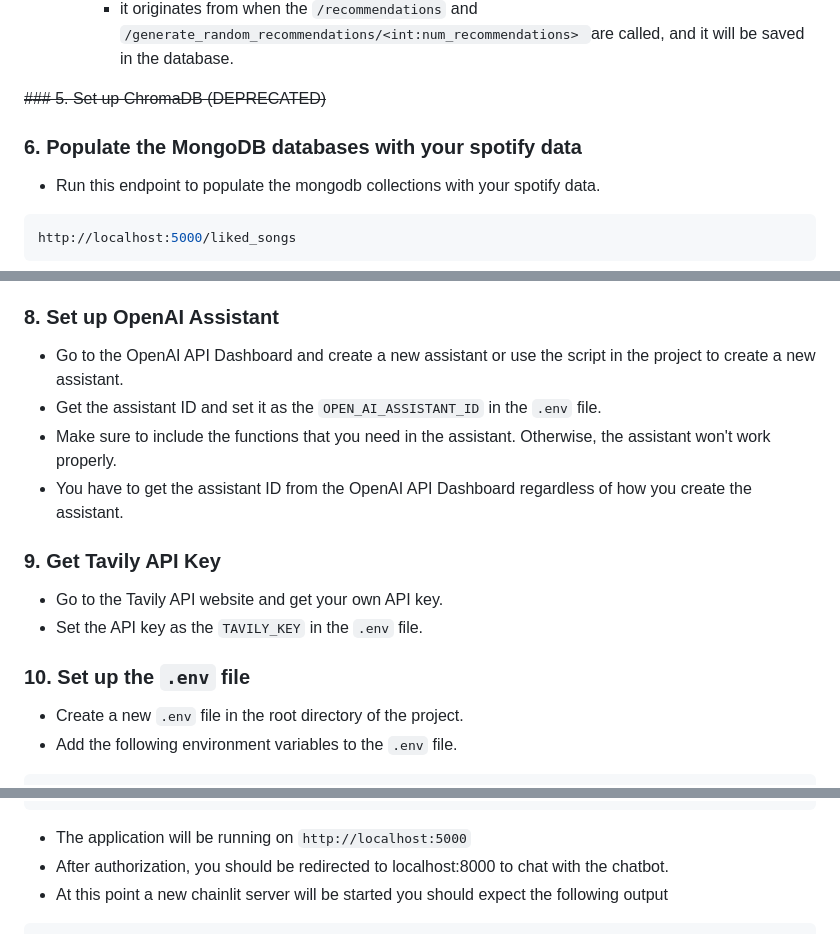
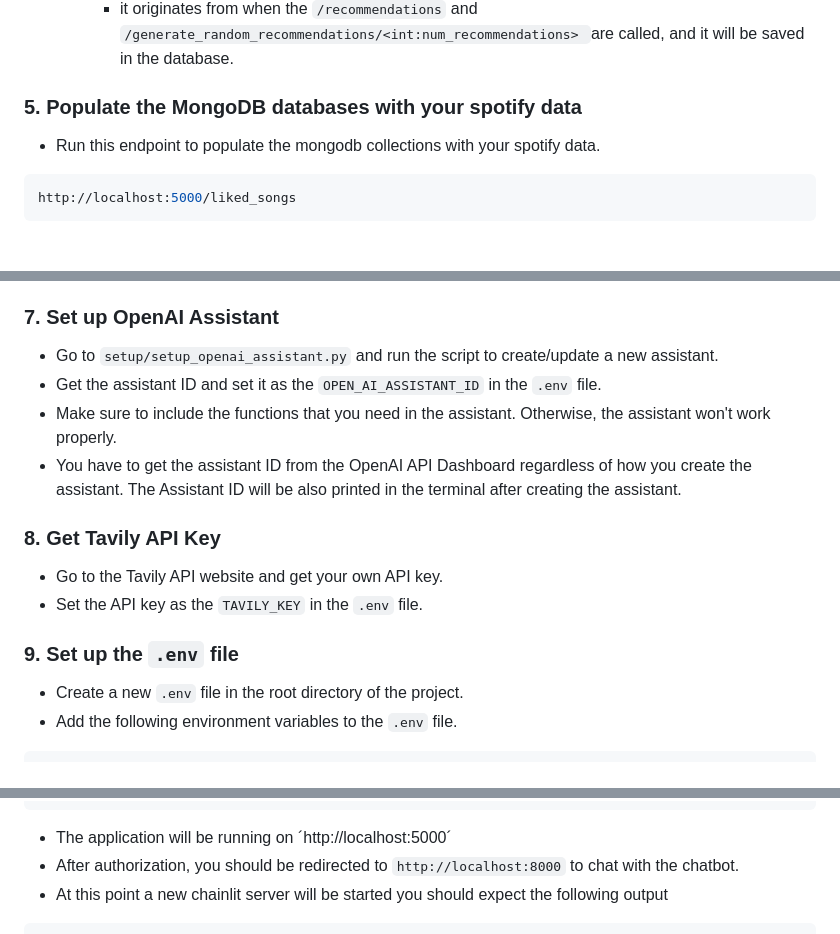
Before and after one commit to parhamrahmani/SongScope, a Markdown page: README.md, 3 parts joined by grey strips. Drawn GitHub-style; blank space fills up the shorter version.

Commit message:
Final Refactorings

````diff
--- a/README.md
+++ b/README.md
@@ -135,8 +135,7 @@ sudo systemctl status mongod
         - the songs that the Spotify recommendation system has recommended to the user.
         - it originates from when the `/recommendations` and `/generate_random_recommendations/<int:num_recommendations> `are called, and it will be saved in the database.
 
-~~### 5. Set up ChromaDB (DEPRECATED)~~
-### 6. Populate the MongoDB databases with your spotify data
+### 5. Populate the MongoDB databases with your spotify data
 - Run this endpoint to populate the mongodb collections with your spotify data.
 ```bash
 http://localhost:5000/liked_songs
@@ -156,15 +155,16 @@ http://localhost:5000/liked_songs
 - Then run the `conf/finetuning/finetuning.py` to fine-tune the model based on the prompts generated.
    - this will upload `conf/finetuning/prompts.jsonl` to the OpenAI API and will fine-tune the model based on the prompts.
 - **You can do this in OPENAI API Dashboard in their website as well if you want to do this with a gui environment**
-### 8. Set up OpenAI Assistant
-- Go to the OpenAI API Dashboard and create a new assistant or use the script in the project to create a new assistant.
+### 7. Set up OpenAI Assistant
+- Go to `setup/setup_openai_assistant.py` and run the script to create/update a new assistant.
 - Get the assistant ID and set it as the `OPEN_AI_ASSISTANT_ID` in the `.env` file.
 - Make sure to include the functions that you need in the assistant. Otherwise, the assistant won't work properly.
-- You have to get the assistant ID from the OpenAI API Dashboard regardless of how you create the assistant.
-### 9. Get Tavily API Key
+- You have to get the assistant ID from the OpenAI API Dashboard regardless of how you create the assistant. The
+Assistant ID will be also printed in the terminal after creating the assistant.
+### 8. Get Tavily API Key
 - Go to the Tavily API website and get your own API key.
 - Set the API key as the `TAVILY_KEY` in the `.env` file.
-### 10. Set up the `.env` file
+### 9. Set up the `.env` file
 - Create a new `.env` file in the root directory of the project.
 - Add the following environment variables to the `.env` file.
 ```env
@@ -216,8 +216,8 @@ python main.py
  * Running on http://127.0.0.1:5000
 2024-07-01 02:27:48 - Press CTRL+C to quit
 ```
-- The application will be running on `http://localhost:5000`
-- After authorization, you should be redirected to localhost:8000 to chat with the chatbot.
+- The application will be running on ´http://localhost:5000´
+- After authorization, you should be redirected to `http://localhost:8000` to chat with the chatbot.
 - At this point a new chainlit server will be started you should expect the following output
 ```bash
 Starting Chainlit server
````
Also changed, not shown: other parts of README.md (+4 -4 lines).
